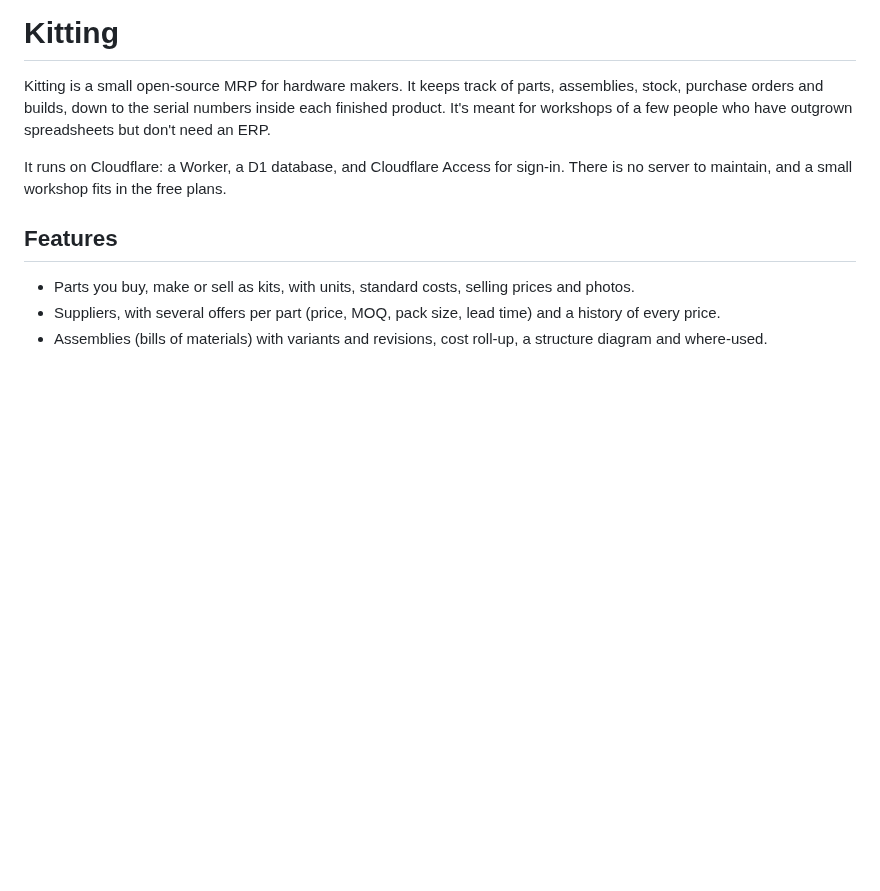
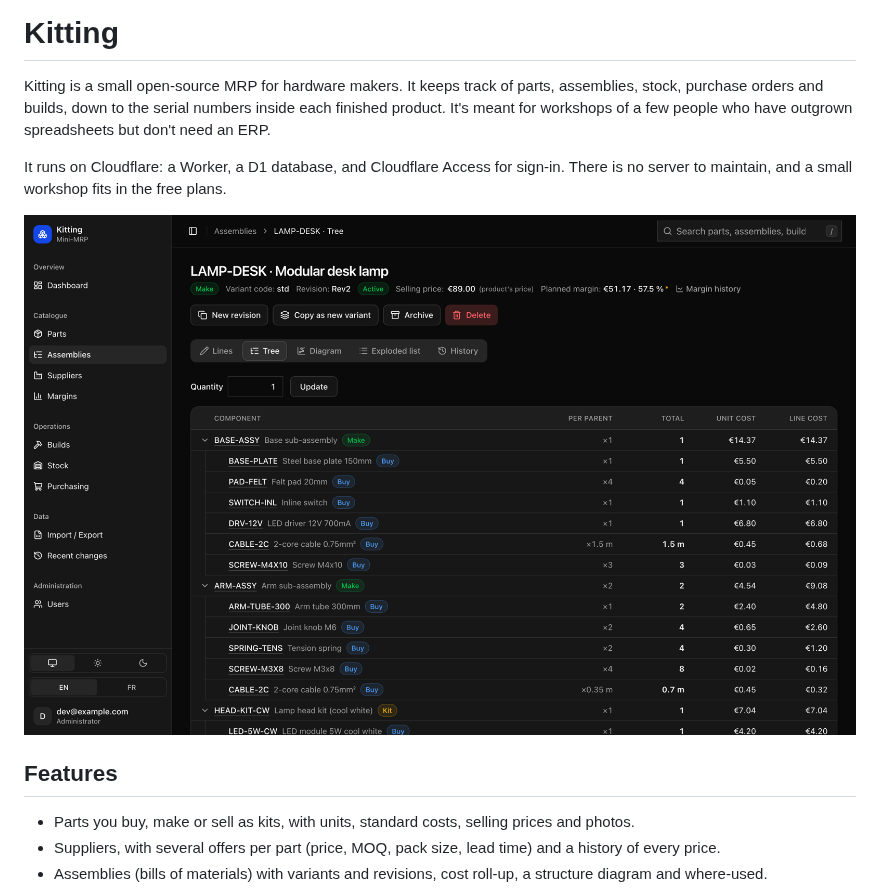
Before and after one commit to alc6/kitting, a Markdown page: README.md, the part around the change. GitHub-like rendering; pictures changed too: docs/images/assembly-tree.png (added); blank space fills up the shorter version.

Commit message:
docs: add a screenshot to the README

```diff
--- a/README.md
+++ b/README.md
@@ -6,6 +6,8 @@ people who have outgrown spreadsheets but don't need an ERP.
 
 It runs on Cloudflare: a Worker, a D1 database, and Cloudflare Access for sign-in. There is no server to
 maintain, and a small workshop fits in the free plans.
+
+![The tree of a desk lamp assembly, with its sub-assemblies, kits, quantities and costs](docs/images/assembly-tree.png)
 
 ## Features
 
```
